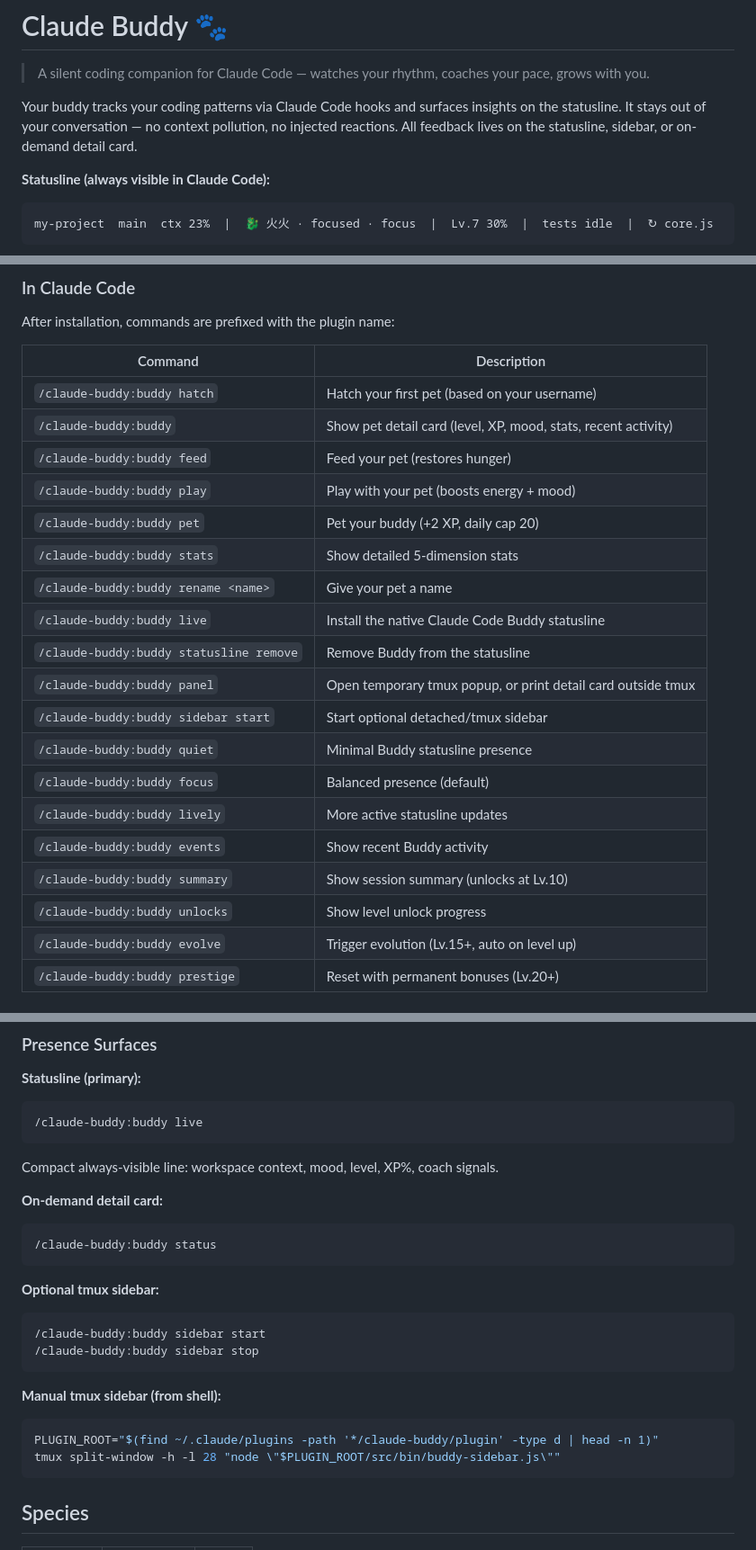
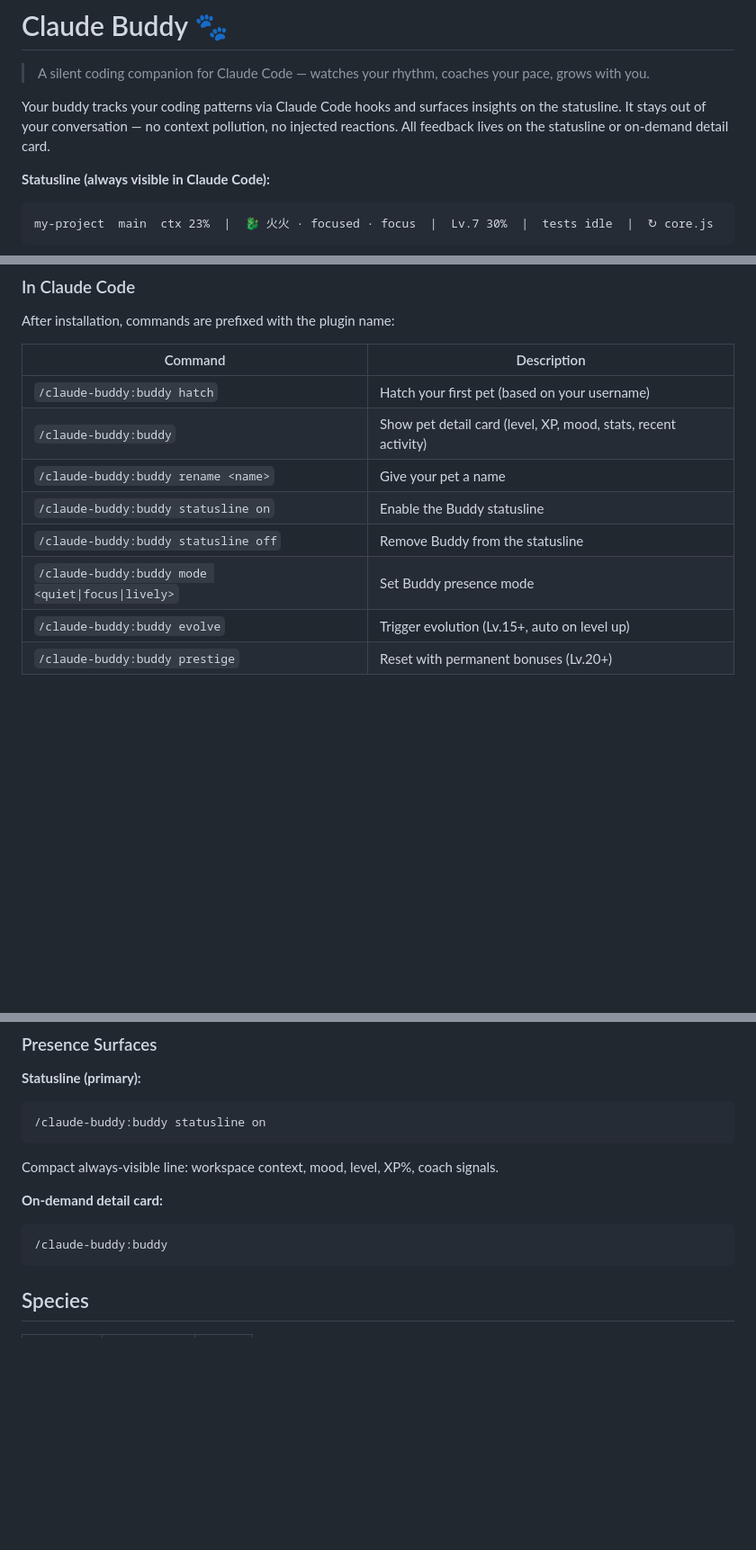
Before and after one commit to KKenny0/claude-buddy, a Markdown page: README.md, 3 parts joined by grey strips. Shown at 90% size. Rendered like a GitHub page; blank space fills up the shorter version.

Commit message:
docs: sync README with trimmed command surface
Remove references to deleted commands (feed, play, pet, stats, panel,
sidebar, events, summary, unlocks) and tmux features. Update command
table, XP sources, architecture diagram, and troubleshooting to match
the 7-command surface from ac0f7ae.

Co-Authored-By: Claude Opus 4.6 <noreply@anthropic.com>

````diff
--- a/README.md
+++ b/README.md
@@ -2,7 +2,7 @@
 
 > A silent coding companion for Claude Code — watches your rhythm, coaches your pace, grows with you.
 
-Your buddy tracks your coding patterns via Claude Code hooks and surfaces insights on the statusline. It stays out of your conversation — no context pollution, no injected reactions. All feedback lives on the statusline, sidebar, or on-demand detail card.
+Your buddy tracks your coding patterns via Claude Code hooks and surfaces insights on the statusline. It stays out of your conversation — no context pollution, no injected reactions. All feedback lives on the statusline or on-demand detail card.
 
 **Statusline (always visible in Claude Code):**
 ```
@@ -89,21 +88,10 @@ After installation, commands are prefixed with the plugin name:
 |---------|-------------|
 | `/claude-buddy:buddy hatch` | Hatch your first pet (based on your username) |
 | `/claude-buddy:buddy` | Show pet detail card (level, XP, mood, stats, recent activity) |
-| `/claude-buddy:buddy feed` | Feed your pet (restores hunger) |
-| `/claude-buddy:buddy play` | Play with your pet (boosts energy + mood) |
-| `/claude-buddy:buddy pet` | Pet your buddy (+2 XP, daily cap 20) |
-| `/claude-buddy:buddy stats` | Show detailed 5-dimension stats |
 | `/claude-buddy:buddy rename <name>` | Give your pet a name |
-| `/claude-buddy:buddy live` | Install the native Claude Code Buddy statusline |
-| `/claude-buddy:buddy statusline remove` | Remove Buddy from the statusline |
-| `/claude-buddy:buddy panel` | Open temporary tmux popup, or print detail card outside tmux |
-| `/claude-buddy:buddy sidebar start` | Start optional detached/tmux sidebar |
-| `/claude-buddy:buddy quiet` | Minimal Buddy statusline presence |
-| `/claude-buddy:buddy focus` | Balanced presence (default) |
-| `/claude-buddy:buddy lively` | More active statusline updates |
-| `/claude-buddy:buddy events` | Show recent Buddy activity |
-| `/claude-buddy:buddy summary` | Show session summary (unlocks at Lv.10) |
-| `/claude-buddy:buddy unlocks` | Show level unlock progress |
+| `/claude-buddy:buddy statusline on` | Enable the Buddy statusline |
+| `/claude-buddy:buddy statusline off` | Remove Buddy from the statusline |
+| `/claude-buddy:buddy mode <quiet\|focus\|lively>` | Set Buddy presence mode |
 | `/claude-buddy:buddy evolve` | Trigger evolution (Lv.15+, auto on level up) |
 | `/claude-buddy:buddy prestige` | Reset with permanent bonuses (Lv.20+) |
 
@@ -176,25 +164,13 @@ These appear on the statusline based on your coding patterns:
 
 **Statusline (primary):**
 ```
-/claude-buddy:buddy live
+/claude-buddy:buddy statusline on
 ```
 Compact always-visible line: workspace context, mood, level, XP%, coach signals.
 
 **On-demand detail card:**
 ```
-/claude-buddy:buddy status
-```
-
-**Optional tmux sidebar:**
-```
-/claude-buddy:buddy sidebar start
-/claude-buddy:buddy sidebar stop
-```
-
-**Manual tmux sidebar (from shell):**
-```bash
-PLUGIN_ROOT="$(find ~/.claude/plugins -path '*/claude-buddy/plugin' -type d | head -n 1)"
-tmux split-window -h -l 28 "node \"$PLUGIN_ROOT/src/bin/buddy-sidebar.js\""
+/claude-buddy:buddy
 ```
 
 ## Species
````
Also changed, not shown: other parts of README.md (+2 -6 lines).
